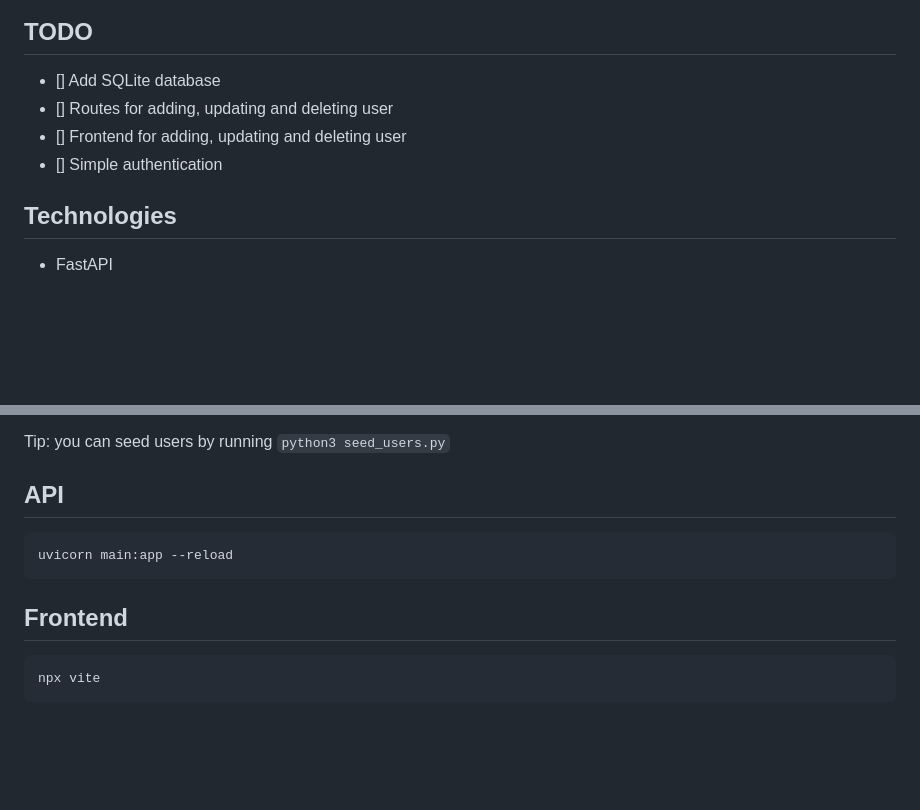
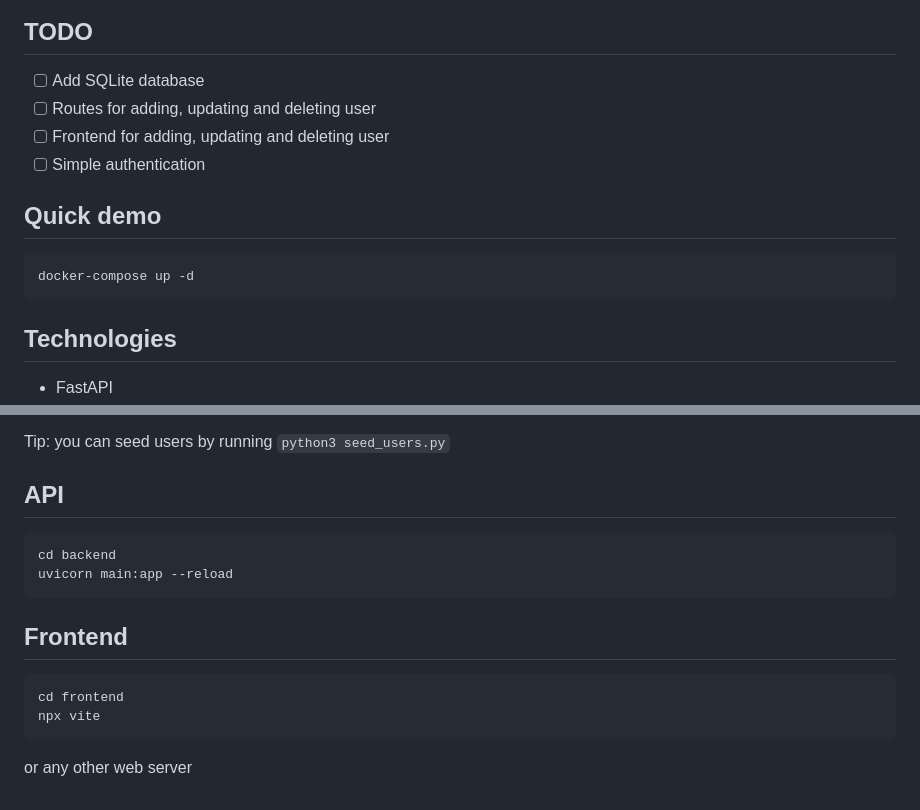
Before and after one commit to LosBagros/praxe24, a Markdown page: README.md, 2 parts joined by grey strips. Drawn GitHub-style; blank space fills up the shorter version.

````diff
--- a/README.md
+++ b/README.md
@@ -9,9 +15,15 @@ Goal is to create a simple web application that will allow users to create, read
 ## TODO
 
-- [] Add SQLite database
-- [] Routes for adding, updating and deleting user
-- [] Frontend for adding, updating and deleting user
-- [] Simple authentication
+- [ ] Add SQLite database
+- [ ] Routes for adding, updating and deleting user
+- [ ] Frontend for adding, updating and deleting user
+- [ ] Simple authentication
+
+## Quick demo
+
+```bash
+docker-compose up -d
+```
 
 ## Technologies
 
@@ -34,11 +46,15 @@ Tip: you can seed users by running `python3 seed_users.py`
 ## API
 
 ```bash
+cd backend
 uvicorn main:app --reload
 ```
 
 ## Frontend
 
 ```bash
+cd frontend
 npx vite
 ```
+
+or any other web server
````
Also changed, not shown: other parts of README.md (+9 -3 lines), img/idea.png (renamed from idea.png), img/screen.png (added), img/screen2.png (added), 16 other files.
